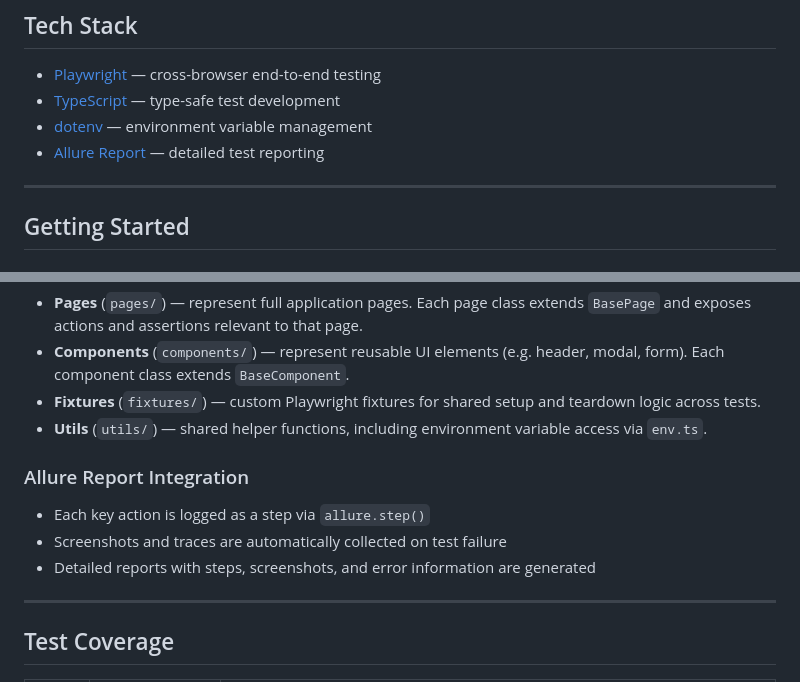
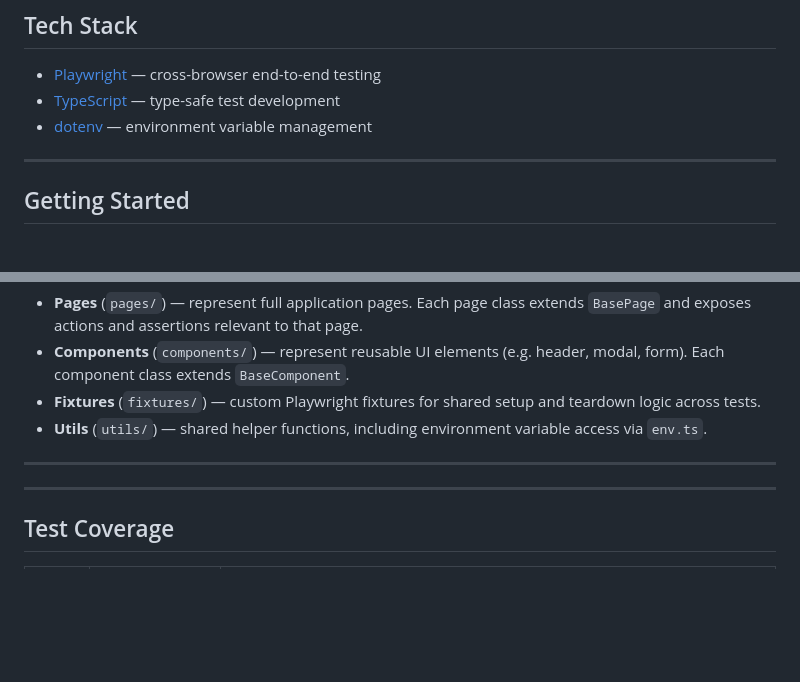
Before and after one commit to tetyana7778/Project-team05, a Markdown page: README.md, 2 parts joined by grey strips. GitHub-like rendering; blank space fills up the shorter version.

```diff
--- a/README.md
+++ b/README.md
@@ -9,7 +9,6 @@ This repository serves as the **foundational base** for a web application test a
 - [Playwright](https://playwright.dev/) — cross-browser end-to-end testing
 - [TypeScript](https://www.typescriptlang.org/) — type-safe test development
 - [dotenv](https://github.com/motdotla/dotenv) — environment variable management
-- [Allure Report](https://docs.qameta.io/allure) — detailed test reporting
 
 ---
 
@@ -108,12 +96,7 @@ This project follows the **Page Object Model (POM)** pattern combined with a **C
 - **Fixtures** (`fixtures/`) — custom Playwright fixtures for shared setup and teardown logic across tests.
 - **Utils** (`utils/`) — shared helper functions, including environment variable access via `env.ts`.
 
-### Allure Report Integration
-
-- Each key action is logged as a step via `allure.step()`
-- Screenshots and traces are automatically collected on test failure
-- Detailed reports with steps, screenshots, and error information are generated
-
+---
 ---
 
 ## Test Coverage
```
Also changed, not shown: other parts of README.md (+12 -109 lines).
